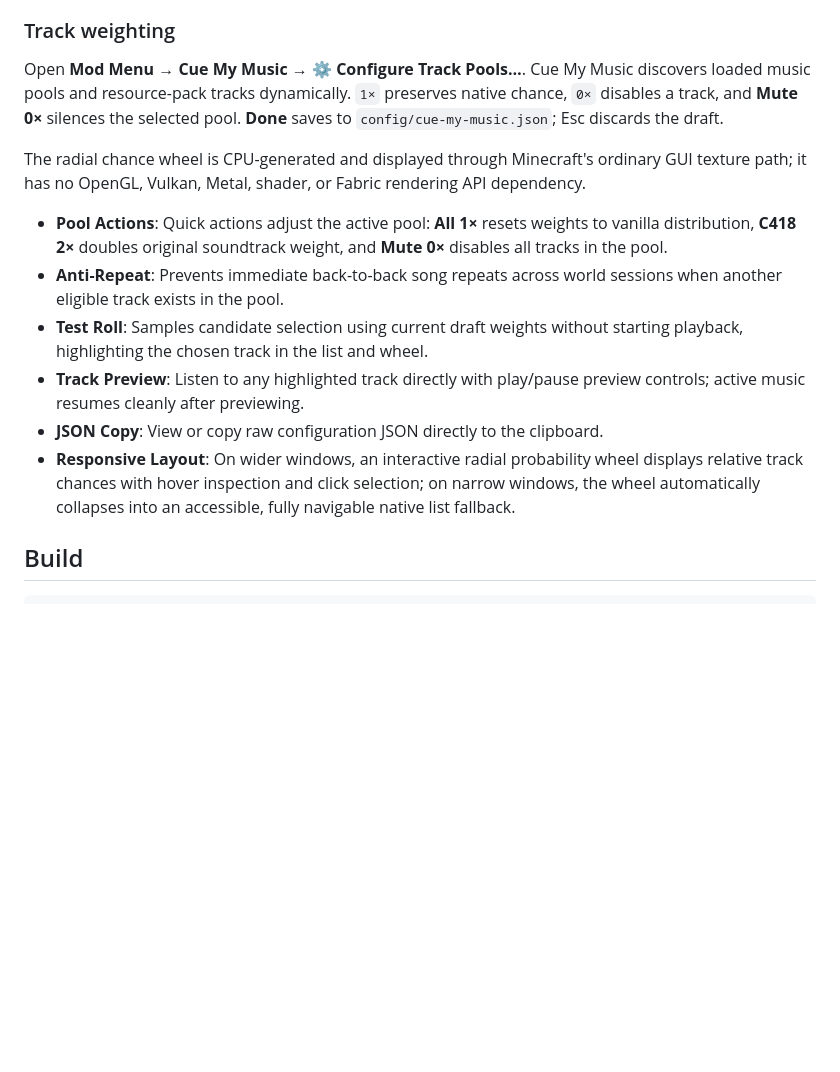
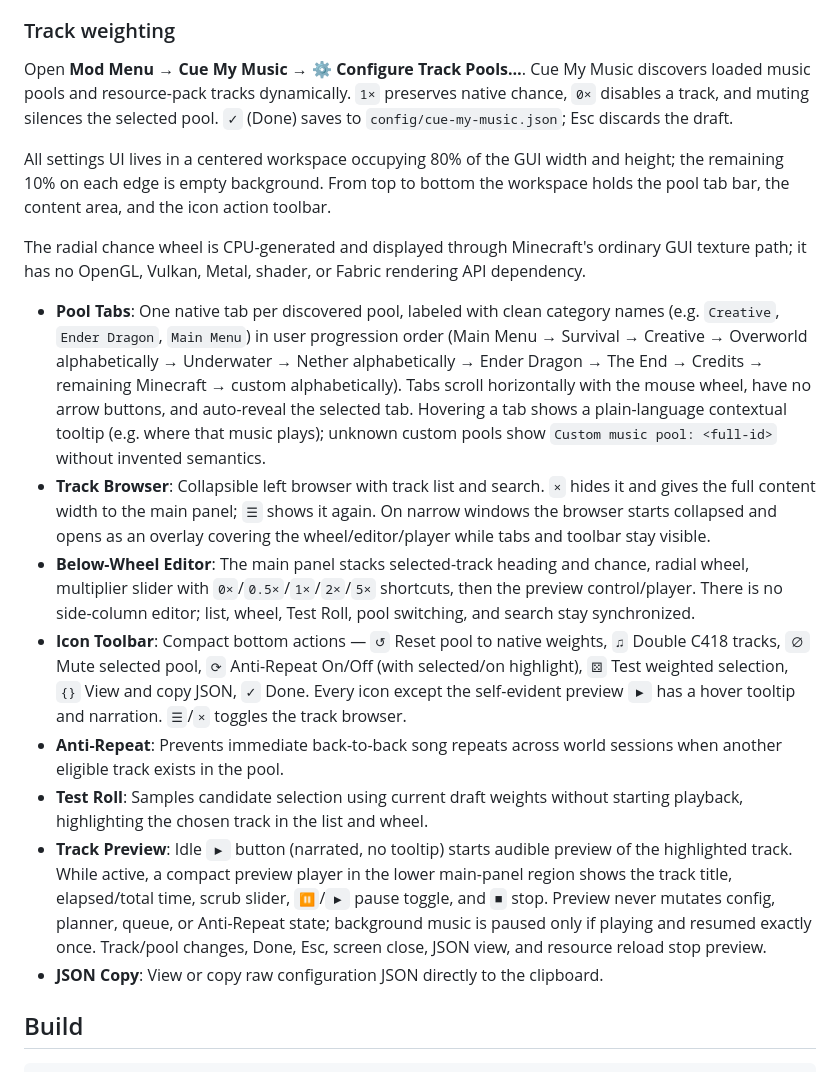
Before and after one commit to simply-sunny/cue-my-music, a Markdown page: README.md, the part around the change. GitHub-like rendering; blank space fills up the shorter version.

Commit message:
docs: describe responsive track-weighting workspace for task 6

```diff
--- a/README.md
+++ b/README.md
@@ -43,16 +43,20 @@ Deterministic vanilla background music with a boxed Pause-screen transport: Play
 
 ### Track weighting
 
-Open **Mod Menu → Cue My Music → ⚙ Configure Track Pools…**. Cue My Music discovers loaded music pools and resource-pack tracks dynamically. `1×` preserves native chance, `0×` disables a track, and **Mute 0×** silences the selected pool. **Done** saves to `config/cue-my-music.json`; Esc discards the draft.
+Open **Mod Menu → Cue My Music → ⚙ Configure Track Pools…**. Cue My Music discovers loaded music pools and resource-pack tracks dynamically. `1×` preserves native chance, `0×` disables a track, and muting silences the selected pool. `✓` (Done) saves to `config/cue-my-music.json`; Esc discards the draft.
+
+All settings UI lives in a centered workspace occupying 80% of the GUI width and height; the remaining 10% on each edge is empty background. From top to bottom the workspace holds the pool tab bar, the content area, and the icon action toolbar.
 
 The radial chance wheel is CPU-generated and displayed through Minecraft's ordinary GUI texture path; it has no OpenGL, Vulkan, Metal, shader, or Fabric rendering API dependency.
 
-- **Pool Actions**: Quick actions adjust the active pool: **All 1×** resets weights to vanilla distribution, **C418 2×** doubles original soundtrack weight, and **Mute 0×** disables all tracks in the pool.
+- **Pool Tabs**: One native tab per discovered pool, labeled with clean category names (e.g. `Creative`, `Ender Dragon`, `Main Menu`) in user progression order (Main Menu → Survival → Creative → Overworld alphabetically → Underwater → Nether alphabetically → Ender Dragon → The End → Credits → remaining Minecraft → custom alphabetically). Tabs scroll horizontally with the mouse wheel, have no arrow buttons, and auto-reveal the selected tab. Hovering a tab shows a plain-language contextual tooltip (e.g. where that music plays); unknown custom pools show `Custom music pool: <full-id>` without invented semantics.
+- **Track Browser**: Collapsible left browser with track list and search. `×` hides it and gives the full content width to the main panel; `☰` shows it again. On narrow windows the browser starts collapsed and opens as an overlay covering the wheel/editor/player while tabs and toolbar stay visible.
+- **Below-Wheel Editor**: The main panel stacks selected-track heading and chance, radial wheel, multiplier slider with `0×`/`0.5×`/`1×`/`2×`/`5×` shortcuts, then the preview control/player. There is no side-column editor; list, wheel, Test Roll, pool switching, and search stay synchronized.
+- **Icon Toolbar**: Compact bottom actions — `↺` Reset pool to native weights, `♫` Double C418 tracks, `∅` Mute selected pool, `⟳` Anti-Repeat On/Off (with selected/on highlight), `⚄` Test weighted selection, `{}` View and copy JSON, `✓` Done. Every icon except the self-evident preview `▶` has a hover tooltip and narration. `☰`/`×` toggles the track browser.
 - **Anti-Repeat**: Prevents immediate back-to-back song repeats across world sessions when another eligible track exists in the pool.
 - **Test Roll**: Samples candidate selection using current draft weights without starting playback, highlighting the chosen track in the list and wheel.
-- **Track Preview**: Listen to any highlighted track directly with play/pause preview controls; active music resumes cleanly after previewing.
+- **Track Preview**: Idle `▶` button (narrated, no tooltip) starts audible preview of the highlighted track. While active, a compact preview player in the lower main-panel region shows the track title, elapsed/total time, scrub slider, `⏸`/`▶` pause toggle, and `■` stop. Preview never mutates config, planner, queue, or Anti-Repeat state; background music is paused only if playing and resumed exactly once. Track/pool changes, Done, Esc, screen close, JSON view, and resource reload stop preview.
 - **JSON Copy**: View or copy raw configuration JSON directly to the clipboard.
-- **Responsive Layout**: On wider windows, an interactive radial probability wheel displays relative track chances with hover inspection and click selection; on narrow windows, the wheel automatically collapses into an accessible, fully navigable native list fallback.
 
 ## Build
 
```
